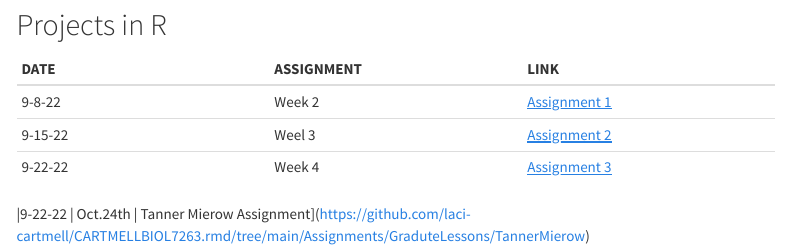
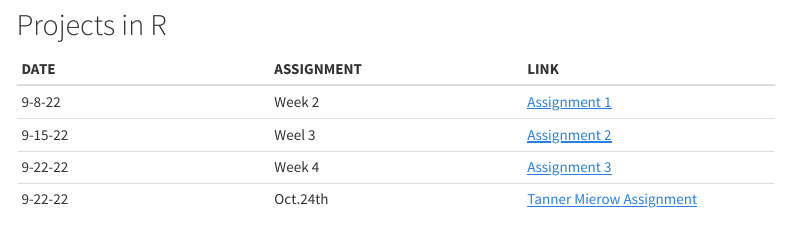
Before and after one commit to laci-cartmell/CARTMELLBIOL7263.rmd, an R Markdown document (Assignments/Assignment2.Rmd): the page in a window 1100 px wide, from 560 px down. Rendered offline with R 4.5, knitr and Pandoc, with nearby package versions; the code chunks are not run, so their results and figures are left out; menus at the side of the page are left out.

Commit message:
new link

```diff
--- a/Assignments/Assignment2.Rmd
+++ b/Assignments/Assignment2.Rmd
@@ -43,5 +43,4 @@ ___
 |9-8-22 | Week 2 | [Assignment 1](https://laci-cartmell.github.io/CARTMELLBIOL7263.rmd/)
 |9-15-22 | Weel 3  | [Assignment 2](https://github.com/laci-cartmell/CARTMELLBIOL7263.rmd/tree/main/Assignments/)
 |9-22-22 | Week 4 | [Assignment 3](https://github.com/laci-cartmell/CARTMELLBIOL7263.rmd/tree/main/Assignments/)
-
-|9-22-22 | Oct.24th | Tanner Mierow Assignment](https://github.com/laci-cartmell/CARTMELLBIOL7263.rmd/tree/main/Assignments/GraduteLessons/TannerMierow)
+|9-22-22 | Oct.24th | [Tanner Mierow Assignment](https://github.com/laci-cartmell/CARTMELLBIOL7263.rmd/blob/main/Assignments/Graduate%20Lessons/TannerMierow.R)
```
Also changed, not shown: Assignments/Assignment2.html (added).
